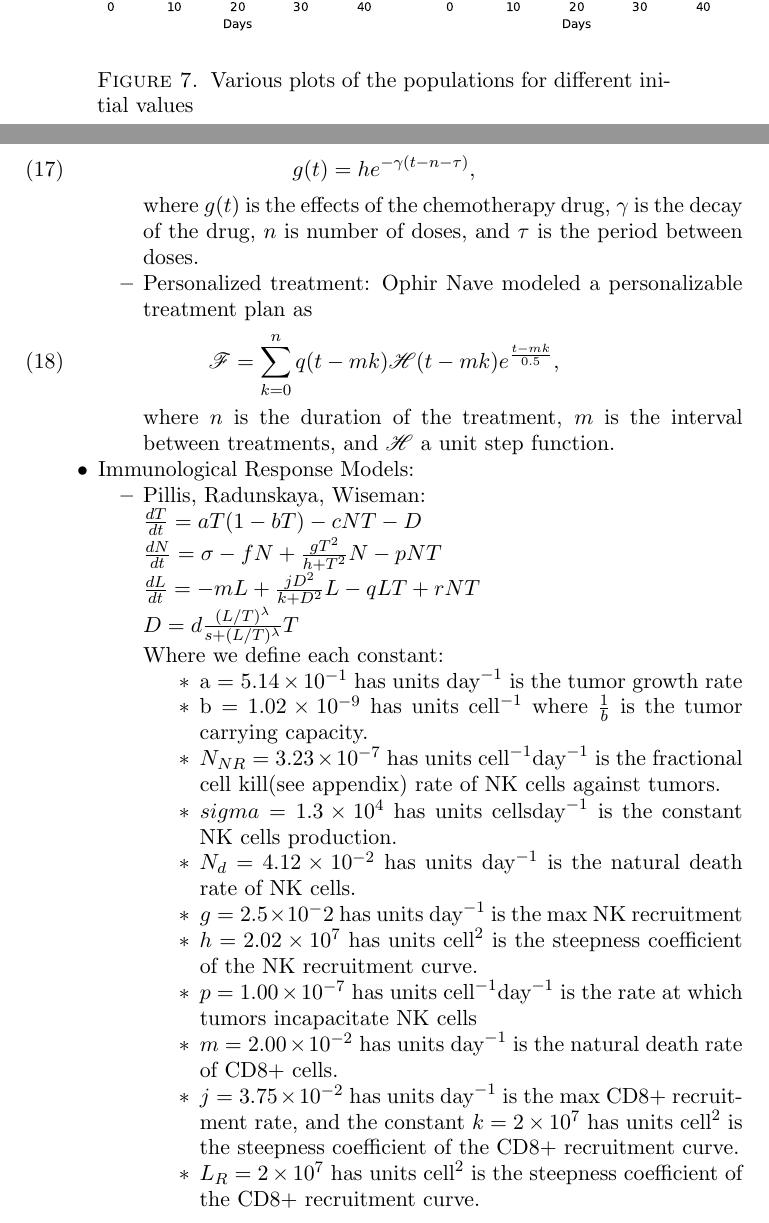
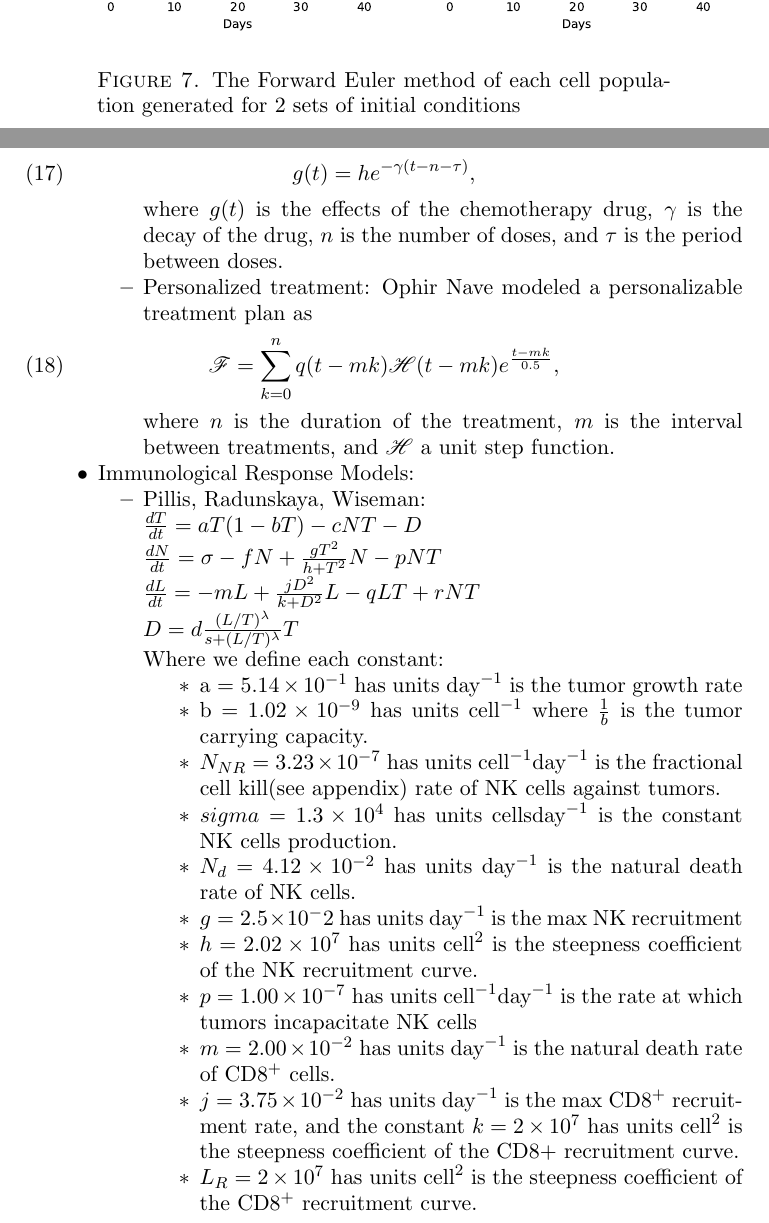
Before and after one commit to oescoba2/Vol4FallProj, a LaTeX paper (Oscar_workspace/2ndDraft/second_draft.tex): two parts of pages 13 and 16 of 19, joined at a grey line, cut so that both start at the same text. Compiled offline with pdfLaTeX; a LaTeX package or settings file that is missing is left out.

Commit message:
Caption and typos

```diff
--- a/Oscar_workspace/2ndDraft/second_draft.tex
+++ b/Oscar_workspace/2ndDraft/second_draft.tex
@@ -399,7 +399,7 @@ we start to see some problems, which we will address in the analysis/conclusions
 \begin{center} %Put your images in a figure like this
 \includegraphics[scale=.6]{./images/forward_immune.pdf} % Better to make them pdfs than png or gif or jpeg
 \end{center}
-\caption{Various plots of the populations for different initial values}
+\caption{The Forward Euler method of each cell population generated for 2 sets of initial conditions}
 \label{fig:forward} % for automatic cross referencing
 \end{figure}
 
@@ -480,7 +480,7 @@ Here in is the $3\times 3$ Jacobian of our ODE system broken down by rows.
 				\begin{equation}
 					g(t) = h e^{-\gamma(t-n-\tau)} \label{eq:PanettaExpDec},
 				\end{equation}
-				where $g(t)$ is the effects of the chemotherapy drug, $\gamma$ is the decay of the drug, $n$ is number of doses, and $\tau$ is the period between doses.
+				where $g(t)$ is the effects of the chemotherapy drug, $\gamma$ is the decay of the drug, $n$ is the number of doses, and $\tau$ is the period between doses.
 
 			\item Personalized treatment: Ophir Nave modeled a personalizable treatment plan as
 				\begin{equation}
@@ -505,13 +505,13 @@ Here in is the $3\times 3$ Jacobian of our ODE system broken down by rows.
                    		 	\item $g = 2.5 \times 10^-2$ has units $\text{day}^{-1}$ is the max NK recruitment
                    		 	\item $h = 2.02 \times 10^7$ has units $\text{cell}^2$ is the steepness coefficient of the NK recruitment curve.
                    		 	\item $p = 1.00 \times 10^{-7}$ has units $\text{cell}^{-1}\text{day}^{-1}$ is the rate at which tumors incapacitate NK cells
-                   		 	\item $m = 2.00 \times 10^{-2}$ has units $\text{day}^{-1}$ is the natural death rate of CD8+ cells.
-                   		 	\item $j = 3.75 \times 10^{-2}$ has units $\text{day}^{-1}$ is the max CD8+ recruitment rate, and the constant $k = 2 \times 10^7$ has units $\text{cell}^2$ is the steepness coefficient of the CD8+ recruitment curve.
-                   		 	\item $L_R = 2 \times 10^7$ has units $\text{cell}^2$ is the steepness coefficient of the CD8+ recruitment curve.
-                   		 	\item $q = 3.42 \times 10^{-10}$ has units $\text{cell}^{-1}\text{day}^{-1}$ is the rate that tumors deactivate CD8+ cells.
-                   		 	\item $r =1.1 \times 10^{-7} $ has units $\text{cell}^{-1}\text{day}^{-1}$ is the rate at which those CD8+ cells are produced.
-                    			\item $d = 5.80$ has units $\text{day}^{-1}$ is the saturation level of fractional tumor cell kill by CD8+ T cells
-                    			\item $s = 2.5 \times 10^{-1}$ has no units, and is the steepness of the curve which determines the Tumor vs. CD8+ cell competition. Lastly, \item $\lambda = 1.36$ has no units.
+                   		 	\item $m = 2.00 \times 10^{-2}$ has units $\text{day}^{-1}$ is the natural death rate of CD8$^+$ cells.
+                   		 	\item $j = 3.75 \times 10^{-2}$ has units $\text{day}^{-1}$ is the max CD8$^+$ recruitment rate, and the constant $k = 2 \times 10^7$ has units $\text{cell}^2$ is the steepness coefficient of the CD8+ recruitment curve.
+                   		 	\item $L_R = 2 \times 10^7$ has units $\text{cell}^2$ is the steepness coefficient of the CD8$^+$ recruitment curve.
+                   		 	\item $q = 3.42 \times 10^{-10}$ has units $\text{cell}^{-1}\text{day}^{-1}$ is the rate that tumors deactivate CD8$^+$ cells.
+                   		 	\item $r =1.1 \times 10^{-7} $ has units $\text{cell}^{-1}\text{day}^{-1}$ is the rate at which those CD8$^+$ cells are produced.
+                    			\item $d = 5.80$ has units $\text{day}^{-1}$ is the saturation level of fractional tumor cell kill by CD8$^+$ T cells
+                    			\item $s = 2.5 \times 10^{-1}$ has no units, and is the steepness of the curve which determines the Tumor vs. CD8$^+$ cell competition. Lastly, \item $\lambda = 1.36$ has no units.
 				\end{itemize}
 			\item Alharbi \& Sham Rambely: their modeling equations looked at the interaction of tumor cells and the immune system, $I$, as a whole as well as normal cells , $N$, (non-immune, non-tumor cells). They described the relationships by (using a logistic growth for tumor $T$):
 				\begin{eqnarray}
```
Also changed, not shown: Oscar_workspace/2ndDraft/second_draft.tex (10 more changed lines).
